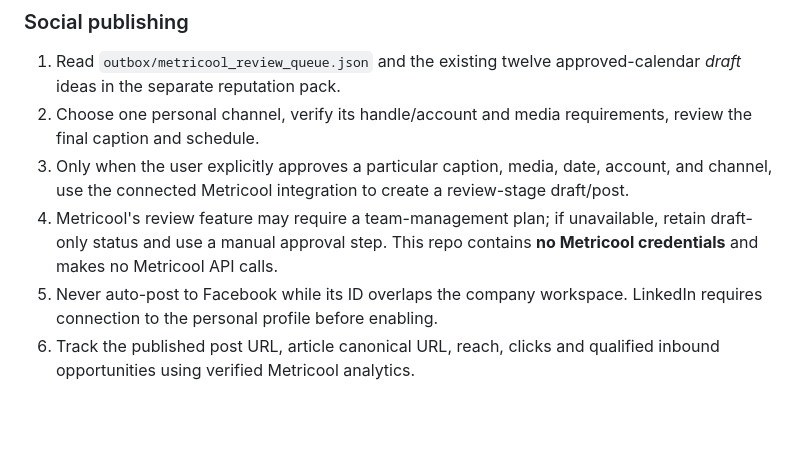
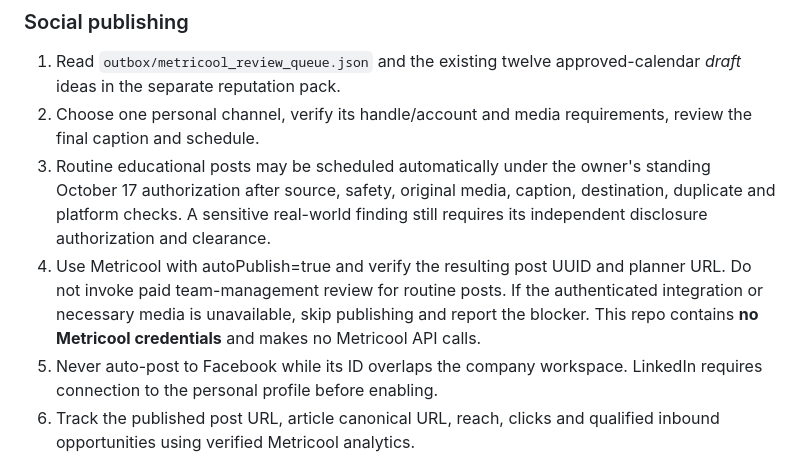
Before and after one commit to AhmadibOfficial/ahmadib-portfolio, a Markdown page: REPUTATION_WORKFLOW.md, the part around one of its changes. Drawn GitHub-style; blank space fills up the shorter version.

```diff
--- a/REPUTATION_WORKFLOW.md
+++ b/REPUTATION_WORKFLOW.md
@@ -36,8 +36,8 @@ Create embargoed or customer-specific research only in an approved private works
 
 1. Read `outbox/metricool_review_queue.json` and the existing twelve approved-calendar *draft* ideas in the separate reputation pack.
 2. Choose one personal channel, verify its handle/account and media requirements, review the final caption and schedule.
-3. Only when the user explicitly approves a particular caption, media, date, account, and channel, use the connected Metricool integration to create a review-stage draft/post.
-4. Metricool's review feature may require a team-management plan; if unavailable, retain draft-only status and use a manual approval step. This repo contains **no Metricool credentials** and makes no Metricool API calls.
+3. Routine educational posts may be scheduled automatically under the owner's standing October 17 authorization after source, safety, original media, caption, destination, duplicate and platform checks. A sensitive real-world finding still requires its independent disclosure authorization and clearance.
+4. Use Metricool with autoPublish=true and verify the resulting post UUID and planner URL. Do not invoke paid team-management review for routine posts. If the authenticated integration or necessary media is unavailable, skip publishing and report the blocker. This repo contains **no Metricool credentials** and makes no Metricool API calls.
 5. Never auto-post to Facebook while its ID overlaps the company workspace. LinkedIn requires connection to the personal profile before enabling.
 6. Track the published post URL, article canonical URL, reach, clicks and qualified inbound opportunities using verified Metricool analytics.
 
```
Also changed, not shown: other parts of REPUTATION_WORKFLOW.md (+8 -8 lines).
